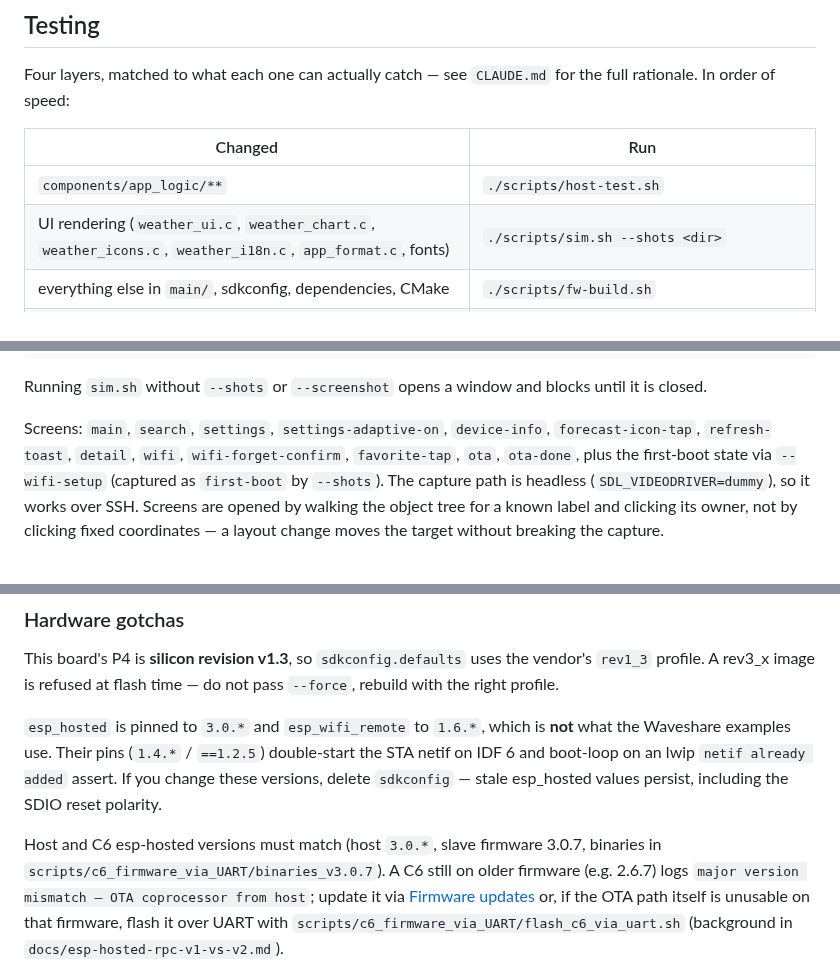
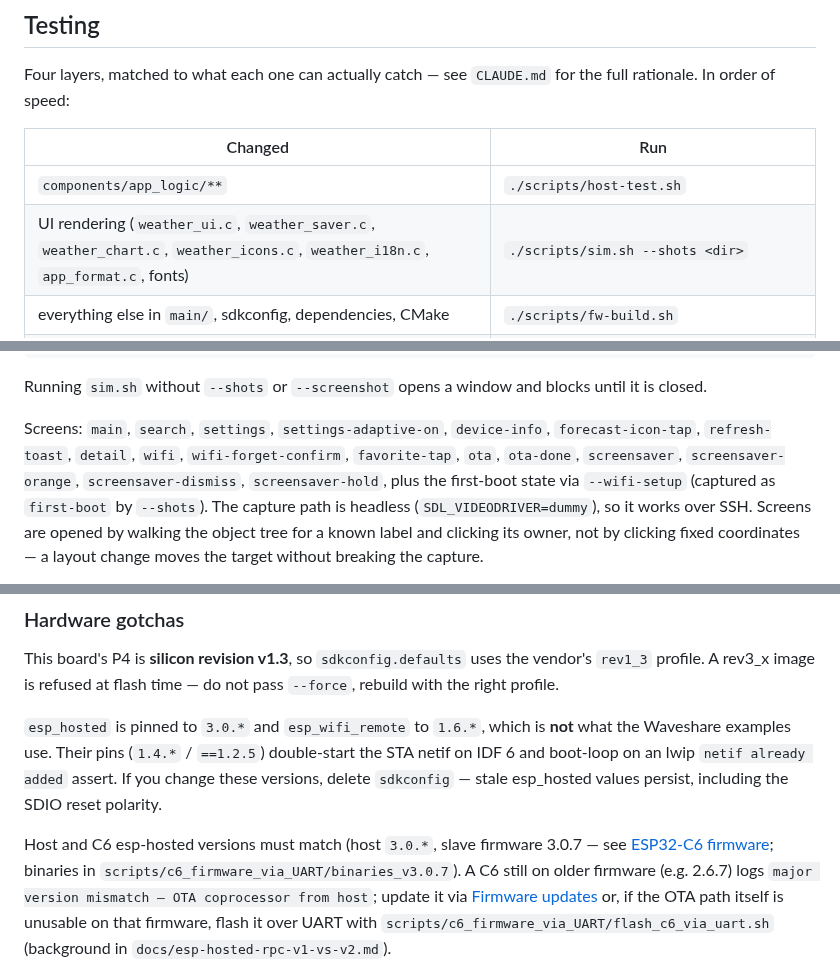
Before and after one commit to thomas-engineering/weather_display, a Markdown page: README.md, 3 parts joined by grey strips. GitHub-like rendering.

```diff
--- a/README.md
+++ b/README.md
@@ -231,7 +289,7 @@ the full rationale. In order of speed:
 | Changed | Run |
 |---|---|
 | `components/app_logic/**` | `./scripts/host-test.sh` |
-| UI rendering (`weather_ui.c`, `weather_chart.c`, `weather_icons.c`, `weather_i18n.c`, `app_format.c`, fonts) | `./scripts/sim.sh --shots <dir>` |
+| UI rendering (`weather_ui.c`, `weather_saver.c`, `weather_chart.c`, `weather_icons.c`, `weather_i18n.c`, `app_format.c`, fonts) | `./scripts/sim.sh --shots <dir>` |
 | everything else in `main/`, sdkconfig, dependencies, CMake | `./scripts/fw-build.sh` |
 | peripherals, startup, Wi-Fi, OTA, timing, memory layout | additionally `./scripts/hw-flash.sh [/dev/ttyACM0]` (`REQUIRE_IP=1` for Wi-Fi/OTA) |
 | Wi-Fi recovery (`app_wifi.c`, reconnect and link-health policies) | additionally `./scripts/hil-outage-test.sh` (a human triggers the outage) |
@@ -280,7 +338,8 @@ blocks until it is closed.
 
 Screens: `main`, `search`, `settings`, `settings-adaptive-on`, `device-info`,
 `forecast-icon-tap`, `refresh-toast`, `detail`, `wifi`,
-`wifi-forget-confirm`, `favorite-tap`, `ota`, `ota-done`, plus the first-boot
+`wifi-forget-confirm`, `favorite-tap`, `ota`, `ota-done`, `screensaver`,
+`screensaver-orange`, `screensaver-dismiss`, `screensaver-hold`, plus the first-boot
 state via `--wifi-setup` (captured as `first-boot` by `--shots`). The capture path is headless
 (`SDL_VIDEODRIVER=dummy`), so it works over SSH. Screens are opened by
 walking the object tree for a known label and clicking its owner, not by
@@ -410,7 +469,7 @@ you change these versions, delete `sdkconfig` — stale esp_hosted values persis
 including the SDIO reset polarity.
 
 Host and C6 esp-hosted versions must match (host `3.0.*`, slave firmware
-3.0.7, binaries in `scripts/c6_firmware_via_UART/binaries_v3.0.7`). A C6 still
+3.0.7 — see [ESP32-C6 firmware](#esp32-c6-firmware); binaries in `scripts/c6_firmware_via_UART/binaries_v3.0.7`). A C6 still
 on older firmware (e.g. 2.6.7) logs `major version mismatch — OTA coprocessor
 from host`; update it via [Firmware updates](#firmware-updates) or, if the OTA
 path itself is unusable on that firmware, flash it over UART with
```
Also changed, not shown: other parts of README.md (+63 -5 lines), docs/screenshots/screensaver-orange.png (added), docs/screenshots/screensaver-theme.png (added).
